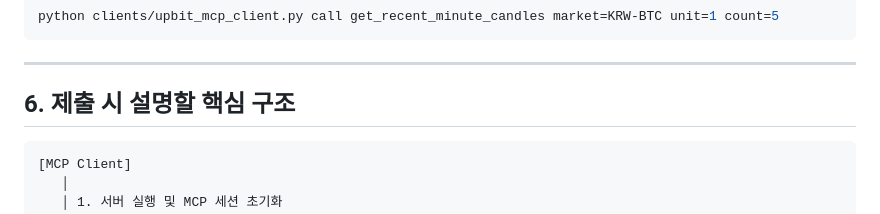
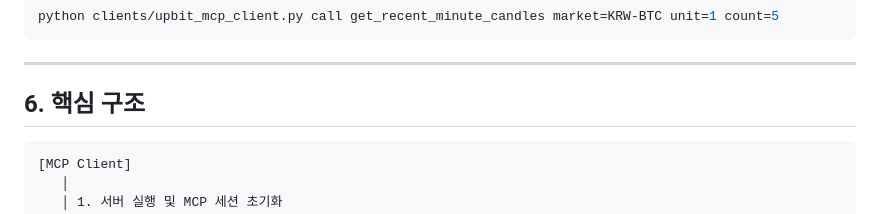
Before and after one commit to syong1128/Stable_coin, a Markdown page: final_project/README.md, the part around the change. GitHub-like rendering.

Commit message:
final_project

````diff
--- a/final_project/README.md
+++ b/final_project/README.md
@@ -130,7 +130,7 @@ python clients/upbit_mcp_client.py call get_recent_minute_candles market=KRW-BTC
 
 ---
 
-## 6. 제출 시 설명할 핵심 구조
+## 6. 핵심 구조
 
 ```text
 [MCP Client]
````
